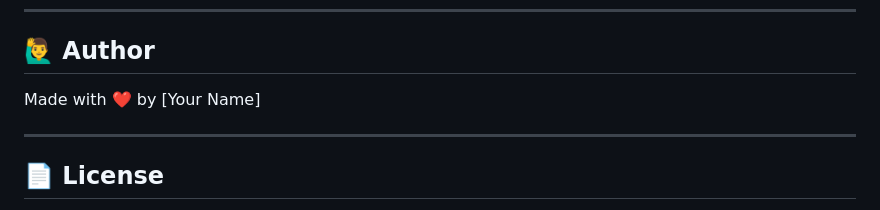
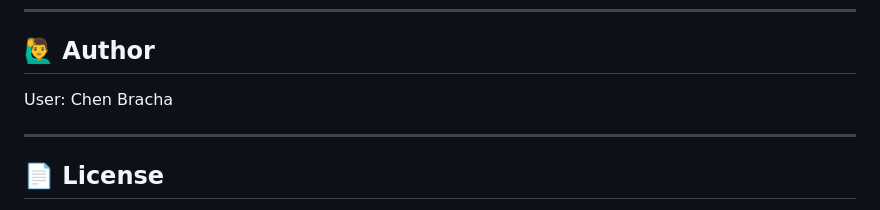
Before and after one commit to ChenBracha/nfs-nginx-k3d, a Markdown page: README.md, the part around the change. Drawn GitHub-style.

```diff
--- a/README.md
+++ b/README.md
@@ -200,7 +200,7 @@ This removes:
 
 ## 🙋‍♂️ Author
 
-Made with ❤️ by [Your Name]
+User:  Chen Bracha
 
 ---
 
```
